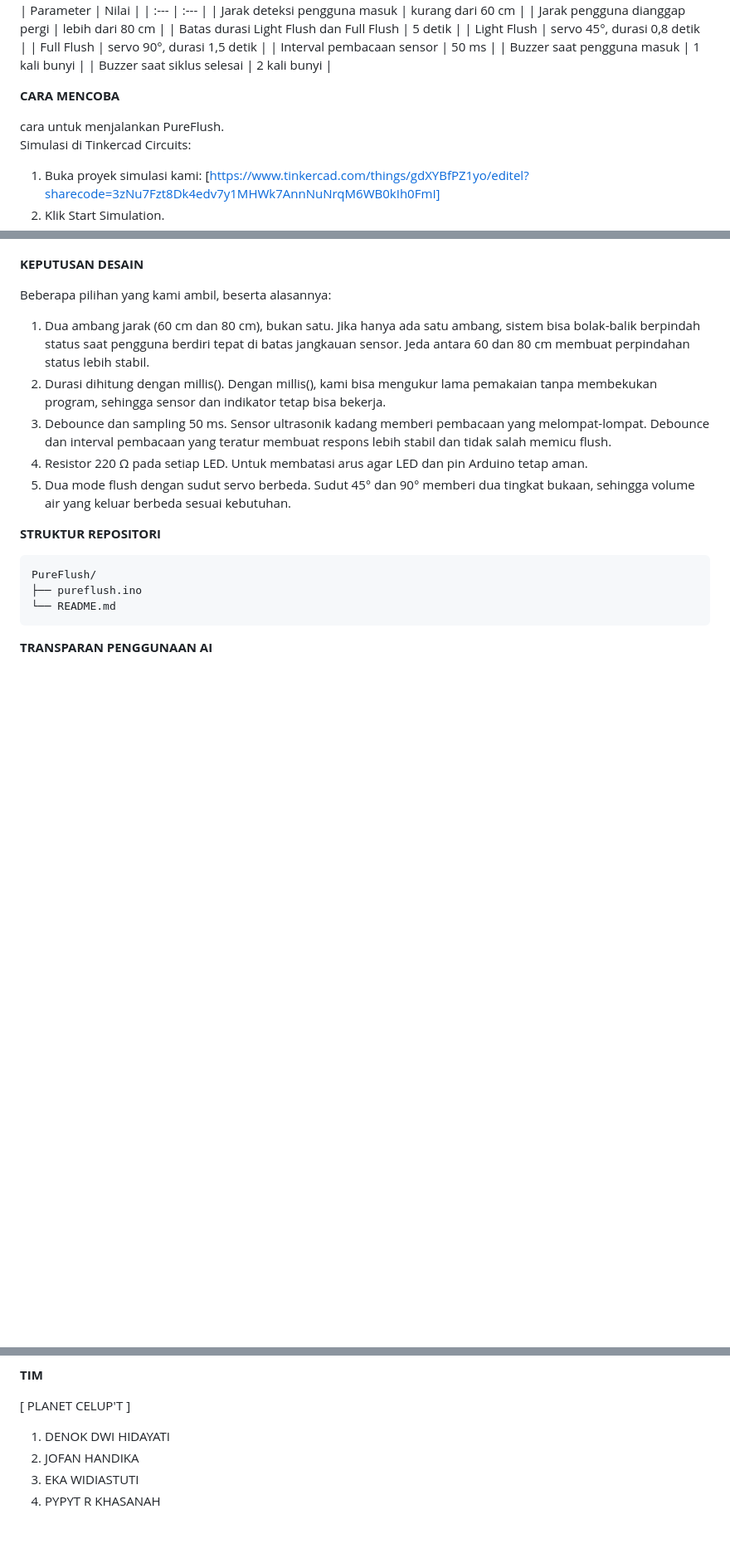
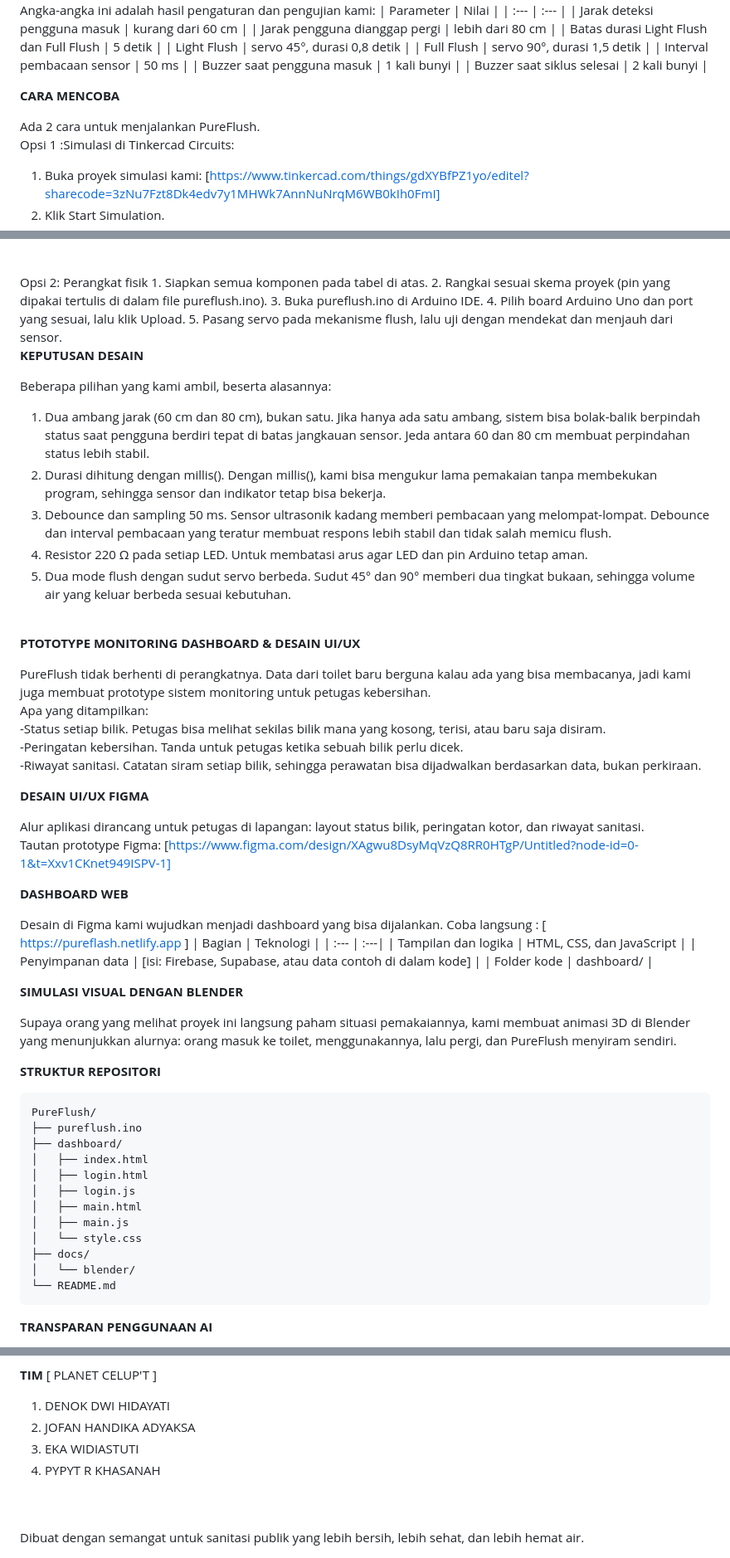
Before and after one commit to hidayati10dwi-blip/pureflush-iot-system, a Markdown page: README.md, 3 parts joined by grey strips. Shown at 83% size. Drawn GitHub-style; blank space fills up the shorter version.

````diff
--- a/README.md
+++ b/README.md
@@ -134,11 +135,12 @@ Angka-angka ini adalah hasil pengaturan dan pengujian kami:
 | Buzzer saat siklus selesai | 2 kali bunyi |
 
 
+
 **CARA MENCOBA**
 
 
-cara untuk menjalankan PureFlush.<br>
-Simulasi di Tinkercad Circuits:
+Ada 2 cara untuk menjalankan PureFlush.<br>
+Opsi 1 :Simulasi di Tinkercad Circuits:
 1. Buka proyek simulasi kami: [https://www.tinkercad.com/things/gdXYBfPZ1yo/editel?sharecode=3zNu7Fzt8Dk4edv7y1MHWk7AnnNuNrqM6WB0kIh0FmI]
 2. Klik Start Simulation.
 3. Geser objek pada sensor ultrasonik untuk meniru pengguna yang mendekat dan menjauh.
@@ -148,4 +150,12 @@ Simulasi di Tinkercad Circuits:
 -->Dekati sensor, tunggu 5 detik atau lebih, lalu jauhkan. Servo akan bergerak 90° (Full Flush).
+
+<br>
+Opsi 2: Perangkat fisik
+1. Siapkan semua komponen pada tabel di atas.
+2. Rangkai sesuai skema proyek (pin yang dipakai tertulis di dalam file pureflush.ino).
+3. Buka pureflush.ino di Arduino IDE.
+4. Pilih board Arduino Uno dan port yang sesuai, lalu klik Upload.
+5. Pasang servo pada mekanisme flush, lalu uji dengan mendekat dan menjauh dari sensor.
 
 
 **KEPUTUSAN DESAIN**
@@ -156,7 +166,47 @@ Beberapa pilihan yang kami ambil, beserta alasannya:
 2. Durasi dihitung dengan millis(). Dengan millis(), kami bisa mengukur lama pemakaian tanpa membekukan program, sehingga sensor dan indikator tetap bisa bekerja. <br>
 3. Debounce dan sampling 50 ms. Sensor ultrasonik kadang memberi pembacaan yang melompat-lompat. Debounce dan interval pembacaan yang teratur membuat respons lebih stabil dan tidak salah memicu flush. <br>
 4. Resistor 220 Ω pada setiap LED. Untuk membatasi arus agar LED dan pin Arduino tetap aman. <br>
-5. Dua mode flush dengan sudut servo berbeda. Sudut 45° dan 90° memberi dua tingkat bukaan, sehingga volume air yang keluar berbeda sesuai kebutuhan. <br>
+5. Dua mode flush dengan sudut servo berbeda. Sudut 45° dan 90° memberi dua tingkat bukaan, sehingga volume air yang keluar berbeda sesuai kebutuhan.
+<br>
+
+
+**PTOTOTYPE MONITORING DASHBOARD & DESAIN UI/UX**
+
+
+PureFlush tidak berhenti di perangkatnya. Data dari toilet baru berguna kalau ada yang bisa membacanya, jadi kami juga membuat prototype sistem monitoring untuk petugas kebersihan.
+<br>
+Apa yang ditampilkan: <br> -Status setiap bilik. Petugas bisa melihat sekilas bilik mana yang kosong, terisi, atau baru saja disiram.<br>-Peringatan kebersihan. Tanda untuk petugas ketika sebuah bilik perlu dicek.<br>-Riwayat sanitasi. Catatan siram setiap bilik, sehingga perawatan bisa dijadwalkan berdasarkan data, bukan perkiraan.
+
+
+
+**DESAIN UI/UX FIGMA**
+
+
+Alur aplikasi dirancang untuk petugas di lapangan: layout status bilik, peringatan kotor, dan riwayat sanitasi.<br>
+Tautan prototype Figma: [https://www.figma.com/design/XAgwu8DsyMqVzQ8RR0HTgP/Untitled?node-id=0-1&t=Xxv1CKnet949ISPV-1]  <br>
+
+
+
+**DASHBOARD WEB**
+
+
+Desain di Figma kami wujudkan menjadi dashboard yang bisa dijalankan.
+Coba langsung : [ https://pureflash.netlify.app ]
+| Bagian | Teknologi |
+| :--- | :---|
+| Tampilan dan logika | HTML, CSS, dan JavaScript |
+| Penyimpanan data | [isi: Firebase, Supabase, atau data contoh di dalam kode] |
+| Folder kode | dashboard/ |
+
+
+
+
+
+**SIMULASI VISUAL DENGAN BLENDER**
+
+
+Supaya orang yang melihat proyek ini langsung paham situasi pemakaiannya, kami membuat animasi 3D di Blender yang menunjukkan alurnya: orang masuk ke toilet, menggunakannya, lalu pergi, dan PureFlush menyiram sendiri.
+<br>
 
 
 **STRUKTUR REPOSITORI**
@@ -165,8 +215,19 @@ Beberapa pilihan yang kami ambil, beserta alasannya:
 ```
 PureFlush/
 ├── pureflush.ino
+├── dashboard/
+│   ├── index.html
+│   ├── login.html
+│   ├── login.js
+│   ├── main.html
+│   ├── main.js
+│   └── style.css
+├── docs/
+│   └── blender/
 └── README.md
 ```
+
+
 
 **TRANSPARAN PENGGUNAAN AI**
 
@@ -185,11 +247,12 @@ Versi sekarang yang kami kembangan secara mandiri di satu perangkat. Langkah ber
 
 
 **TIM**
-
-
 [ PLANET CELUP'T ]
 <br>
 1. DENOK DWI HIDAYATI  <br>
-2. JOFAN HANDIKA  <br>
+2. JOFAN HANDIKA ADYAKSA  <br>
 3. EKA WIDIASTUTI   <br>
 4. PYPYT R KHASANAH   <br>
+<br>
+<br>
+Dibuat dengan semangat untuk sanitasi publik yang lebih bersih, lebih sehat, dan lebih hemat air.
````
Also changed, not shown: other parts of README.md (+16 -14 lines).
